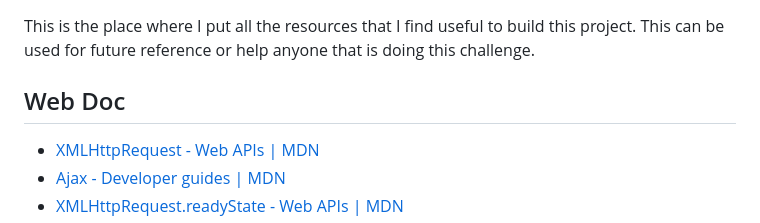
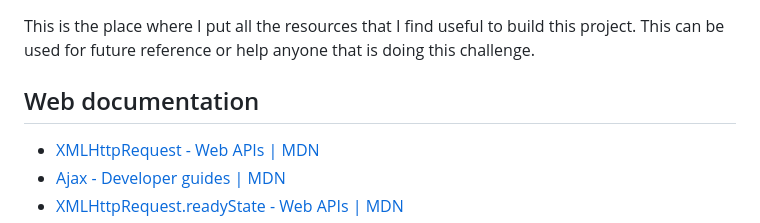
Before and after one commit to pijeismart/githubuser-finder, a Markdown page: docs/README.md, the part around the change. Drawn GitHub-style.

Commit message:
Fix the capitalization on the documentation

```diff
--- a/docs/README.md
+++ b/docs/README.md
@@ -2,7 +2,7 @@
 
 This is the place where I put all the resources that I find useful to build this project. This can be used for future reference or help anyone that is doing this challenge.
 
-## Web Doc
+## Web documentation
 
 - [XMLHttpRequest - Web APIs | MDN](https://developer.mozilla.org/en-US/docs/Web/API/XMLHttpRequest)
 - [Ajax - Developer guides | MDN](https://developer.mozilla.org/en-US/docs/Web/Guide/AJAX)
```
